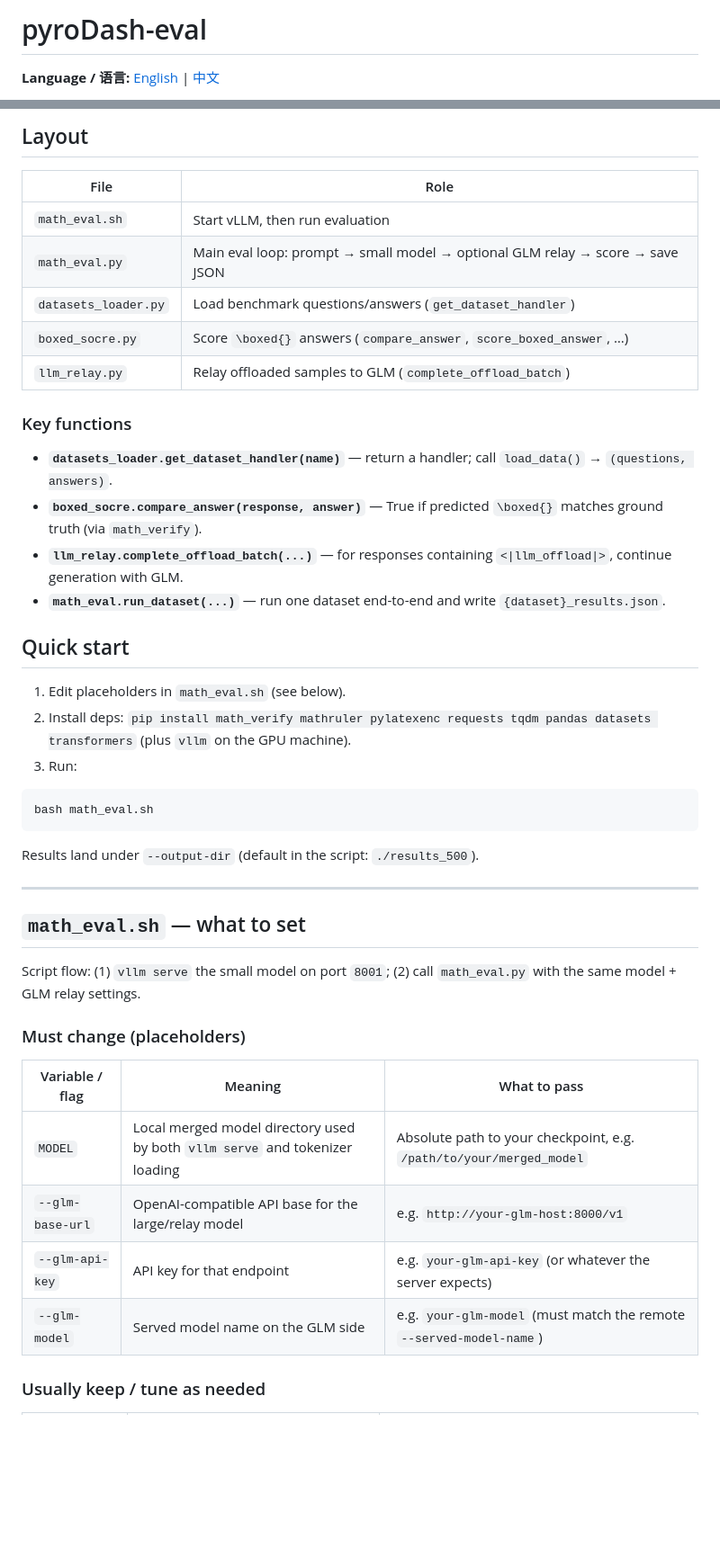
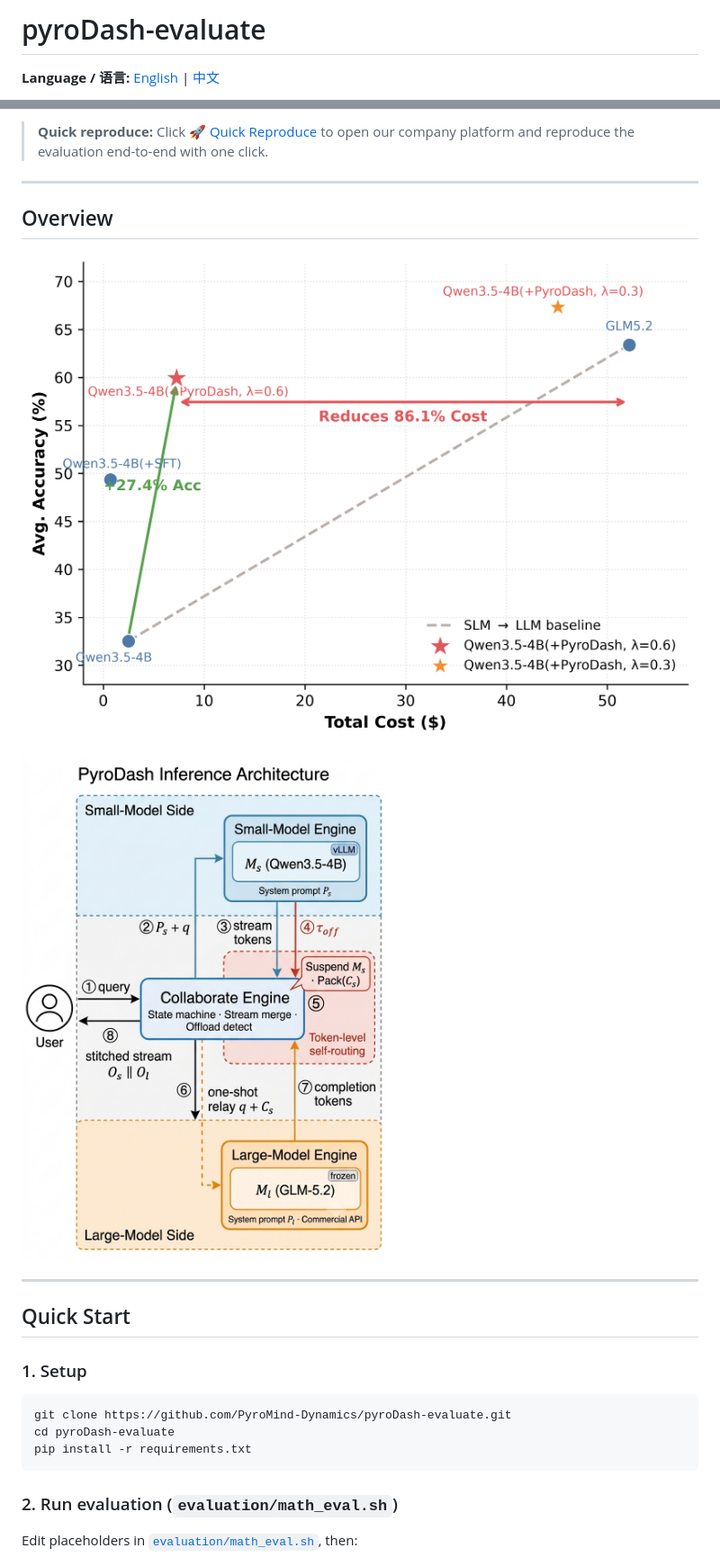
Before and after one commit to Pyromind-Dynamics/PyroDash, a Markdown page: README.md, 2 parts joined by grey strips. Shown at 90% size. GitHub-like rendering; pictures changed too: figs/fig_cost_accuracy_pareto.png (added), figs/fig_inference_architecture.png (added); blank space fills up the shorter version.

````diff
--- a/README.md
+++ b/README.md
@@ -1,4 +1,4 @@
-# pyroDash-eval
+# pyroDash-evaluate
 
 **Language / 语言:** [English](README.md) | [中文](README_zh.md)
 
@@ -6,46 +11,27 @@ Offload math evaluation: local small model (vLLM) generates first; if it emits `
 
-## Layout
-
-| File | Role |
-|------|------|
-| `math_eval.sh` | Start vLLM, then run evaluation |
-| `math_eval.py` | Main eval loop: prompt → small model → optional GLM relay → score → save JSON |
-| `datasets_loader.py` | Load benchmark questions/answers (`get_dataset_handler`) |
-| `boxed_socre.py` | Score `\boxed{}` answers (`compare_answer`, `score_boxed_answer`, …) |
-| `llm_relay.py` | Relay offloaded samples to GLM (`complete_offload_batch`) |
-
-### Key functions
-
-- **`datasets_loader.get_dataset_handler(name)`** — return a handler; call `load_data()` → `(questions, answers)`.
-- **`boxed_socre.compare_answer(response, answer)`** — True if predicted `\boxed{}` matches ground truth (via `math_verify`).
-- **`llm_relay.complete_offload_batch(...)`** — for responses containing `<|llm_offload|>`, continue generation with GLM.
-- **`math_eval.run_dataset(...)`** — run one dataset end-to-end and write `{dataset}_results.json`.
-
-## Quick start
-
-1. Edit placeholders in `math_eval.sh` (see below).
-2. Install deps: `pip install math_verify mathruler pylatexenc requests tqdm pandas datasets transformers` (plus `vllm` on the GPU machine).
-3. Run:
-
-```bash
-bash math_eval.sh
-```
-
-Results land under `--output-dir` (default in the script: `./results_500`).
+> **Quick reproduce:** Click [🚀 Quick Reproduce](TODO_REPRODUCE_URL) to open our company platform and reproduce the evaluation end-to-end with one click.
 
 ---
 
-## `math_eval.sh` — what to set
+## Overview
 
-Script flow: (1) `vllm serve` the small model on port `8001`; (2) call `math_eval.py` with the same model + GLM relay settings.
+![Cost–Accuracy Pareto](./figs/fig_cost_accuracy_pareto.png)
 
-### Must change (placeholders)
+![Inference Architecture](./figs/fig_inference_architecture.png)
 
-| Variable / flag | Meaning | What to pass |
-|-----------------|---------|--------------|
-| `MODEL` | Local merged model directory used by both `vllm serve` and tokenizer loading | Absolute path to your checkpoint, e.g. `/path/to/your/merged_model` |
-| `--glm-base-url` | OpenAI-compatible API base for the large/relay model | e.g. `http://your-glm-host:8000/v1` |
-| `--glm-api-key` | API key for that endpoint | e.g. `your-glm-api-key` (or whatever the server expects) |
-| `--glm-model` | Served model name on the GLM side | e.g. `your-glm-model` (must match the remote `--served-model-name`) |
+---
 
-### Usually keep / tune as needed
+## Quick Start
+
+### 1. Setup
+
+```bash
+git clone https://github.com/PyroMind-Dynamics/pyroDash-evaluate.git
+cd pyroDash-evaluate
+pip install -r requirements.txt
+```
+
+### 2. Run evaluation (`evaluation/math_eval.sh`)
+
+Edit placeholders in [`evaluation/math_eval.sh`](evaluation/math_eval.sh), then:
+
````
Also changed, not shown: other parts of README.md (+38 -27 lines), README_zh.md (+43 -70 lines), 10 other files.
